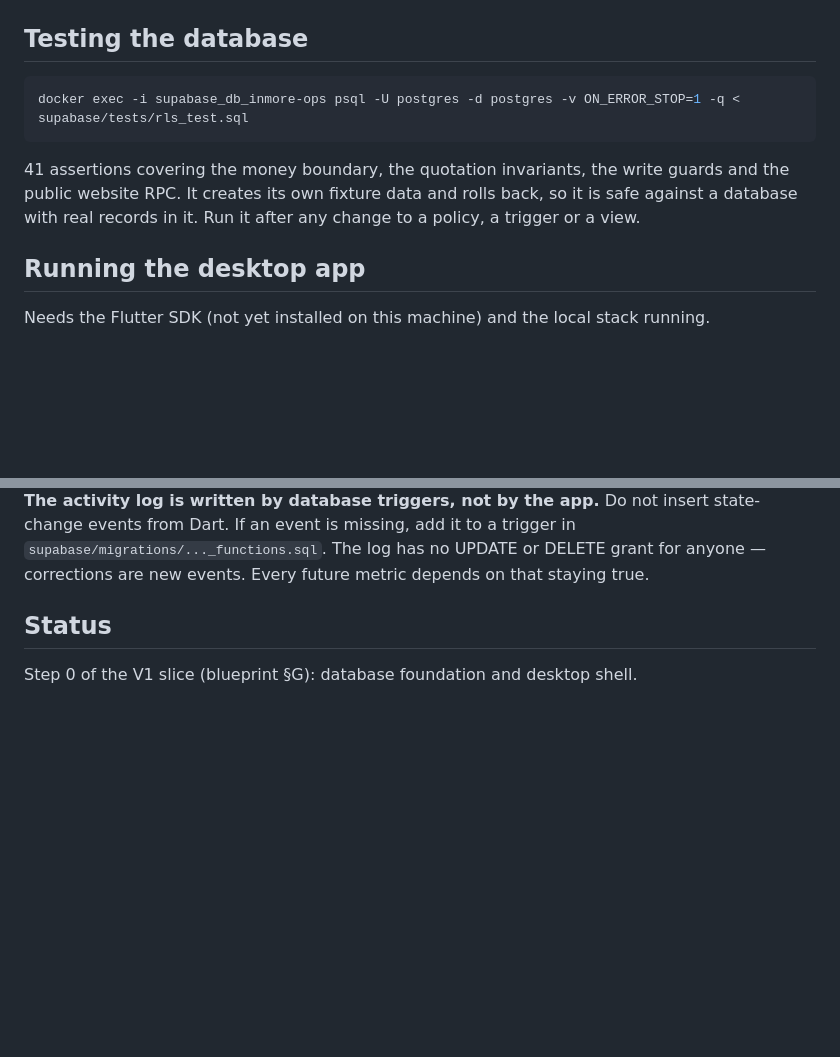
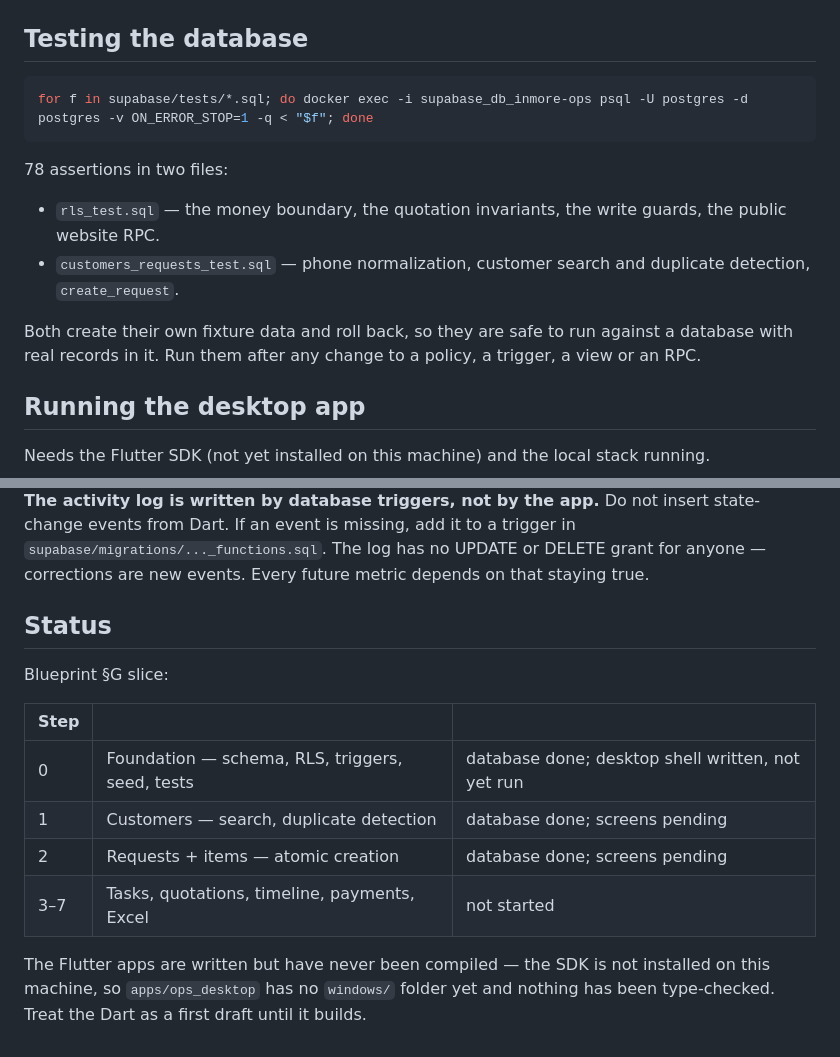
Before and after one commit to altyebv/inmore-ops, a Markdown page: README.md, 2 parts joined by grey strips. Rendered like a GitHub page; blank space fills up the shorter version.

Commit message:
Document test suites and slice status
Co-Authored-By: Claude Opus 5 <noreply@anthropic.com>

````diff
--- a/README.md
+++ b/README.md
@@ -40,12 +40,18 @@ npx supabase db reset      # wipe, re-run migrations + seed
 ## Testing the database
 
 ```bash
-docker exec -i supabase_db_inmore-ops psql -U postgres -d postgres -v ON_ERROR_STOP=1 -q < supabase/tests/rls_test.sql
+for f in supabase/tests/*.sql; do docker exec -i supabase_db_inmore-ops psql -U postgres -d postgres -v ON_ERROR_STOP=1 -q < "$f"; done
 ```
 
-41 assertions covering the money boundary, the quotation invariants, the write guards and the
-public website RPC. It creates its own fixture data and rolls back, so it is safe against a
-database with real records in it. Run it after any change to a policy, a trigger or a view.
+78 assertions in two files:
+
+- `rls_test.sql` — the money boundary, the quotation invariants, the write guards, the public
+  website RPC.
+- `customers_requests_test.sql` — phone normalization, customer search and duplicate detection,
+  `create_request`.
+
+Both create their own fixture data and roll back, so they are safe to run against a database
+with real records in it. Run them after any change to a policy, a trigger, a view or an RPC.
 
 ## Running the desktop app
 
@@ -78,4 +84,15 @@ corrections are new events. Every future metric depends on that staying true.
 
 ## Status
 
-Step 0 of the V1 slice (blueprint §G): database foundation and desktop shell.
+Blueprint §G slice:
+
+| Step | | |
+|---|---|---|
+| 0 | Foundation — schema, RLS, triggers, seed, tests | database done; desktop shell written, not yet run |
+| 1 | Customers — search, duplicate detection | database done; screens pending |
+| 2 | Requests + items — atomic creation | database done; screens pending |
+| 3–7 | Tasks, quotations, timeline, payments, Excel | not started |
+
+The Flutter apps are written but have never been compiled — the SDK is not installed on this
+machine, so `apps/ops_desktop` has no `windows/` folder yet and nothing has been type-checked.
+Treat the Dart as a first draft until it builds.
````
